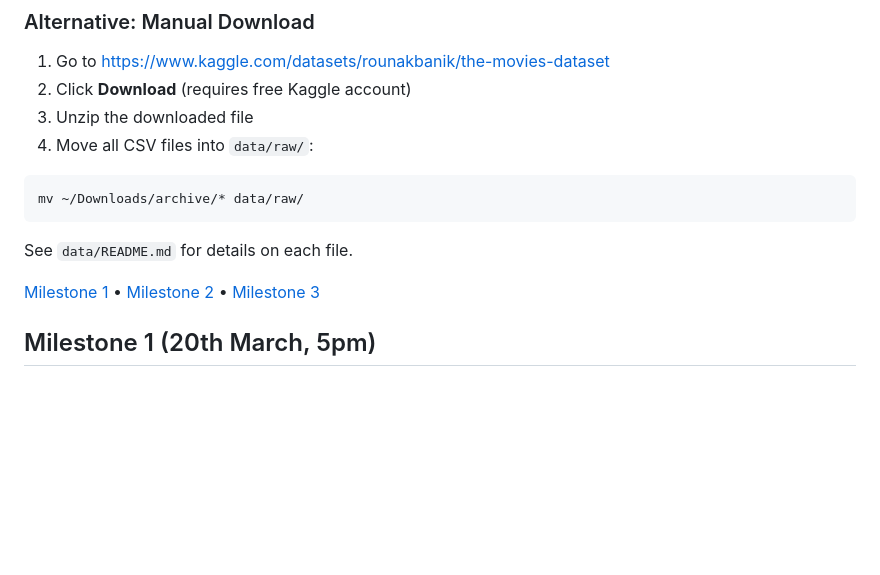
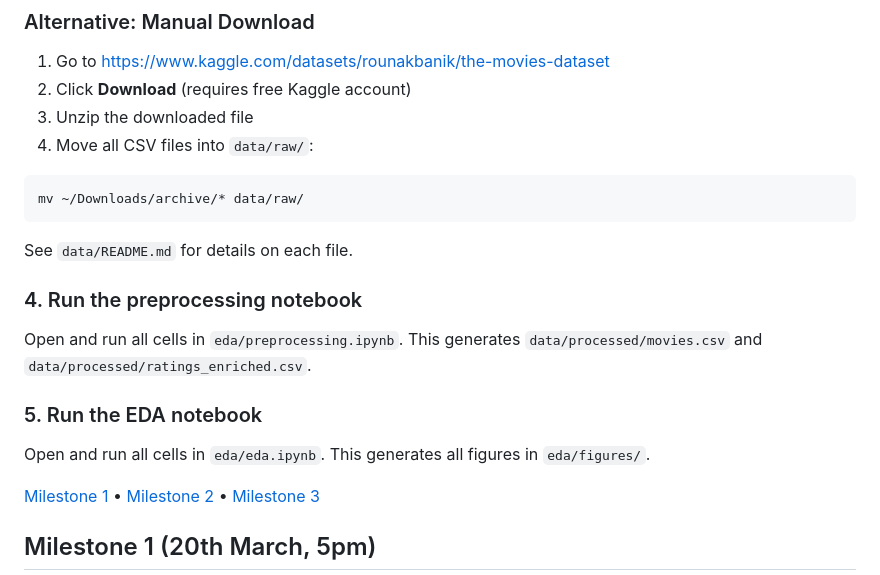
Before and after one commit to com-480-data-visualization/com-480-project-XLB, a Markdown page: README.md, the part around the change. Rendered like a GitHub page; blank space fills up the shorter version.

````diff
--- a/README.md
+++ b/README.md
@@ -41,8 +41,15 @@ ls -lh data/raw/
 ```bash
 mv ~/Downloads/archive/* data/raw/
 ```
+See `data/README.md` for details on each file.
 
-See `data/README.md` for details on each file.
+### 4. Run the preprocessing notebook
+Open and run all cells in `eda/preprocessing.ipynb`.
+This generates `data/processed/movies.csv` and `data/processed/ratings_enriched.csv`.
+
+### 5. Run the EDA notebook
+Open and run all cells in `eda/eda.ipynb`.
+This generates all figures in `eda/figures/`.
 
 [Milestone 1](#milestone-1) • [Milestone 2](#milestone-2) • [Milestone 3](#milestone-3)
 
````
